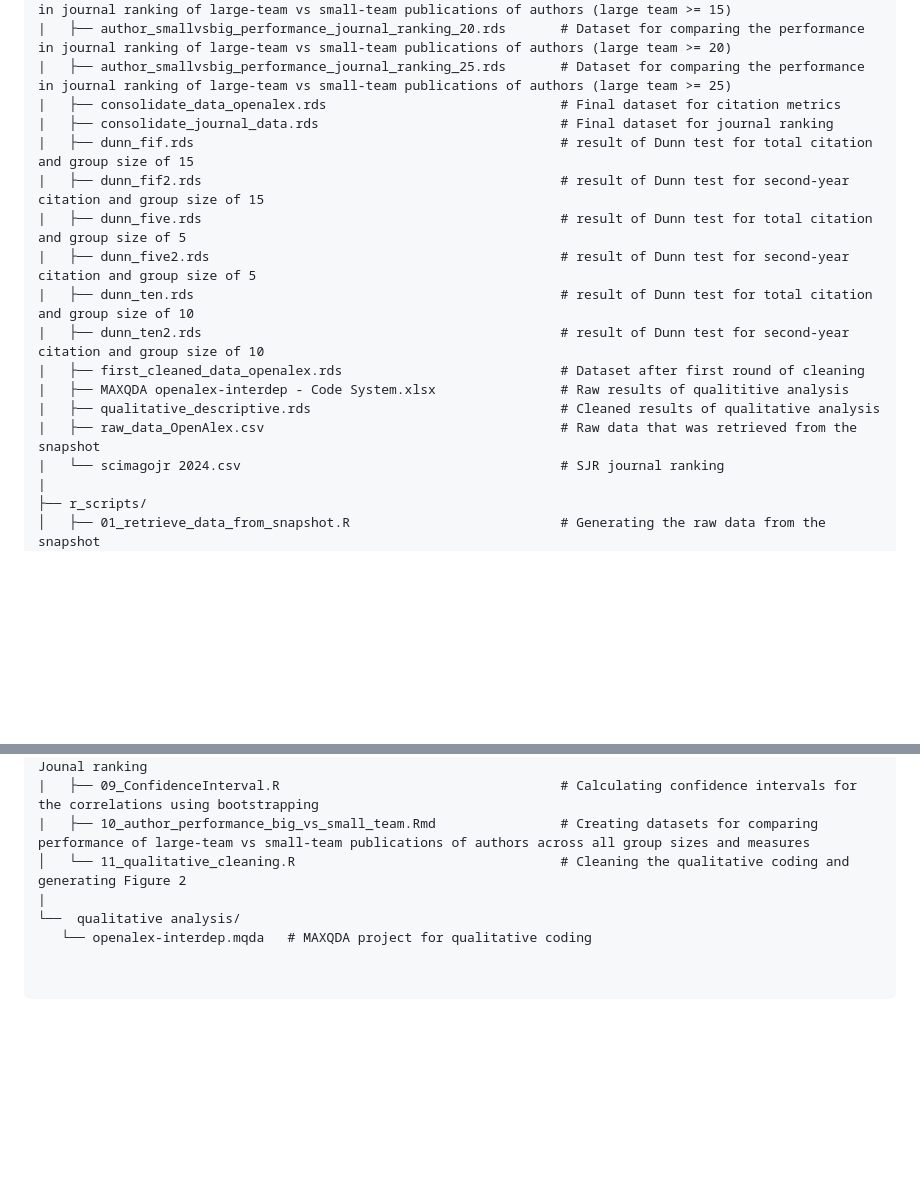
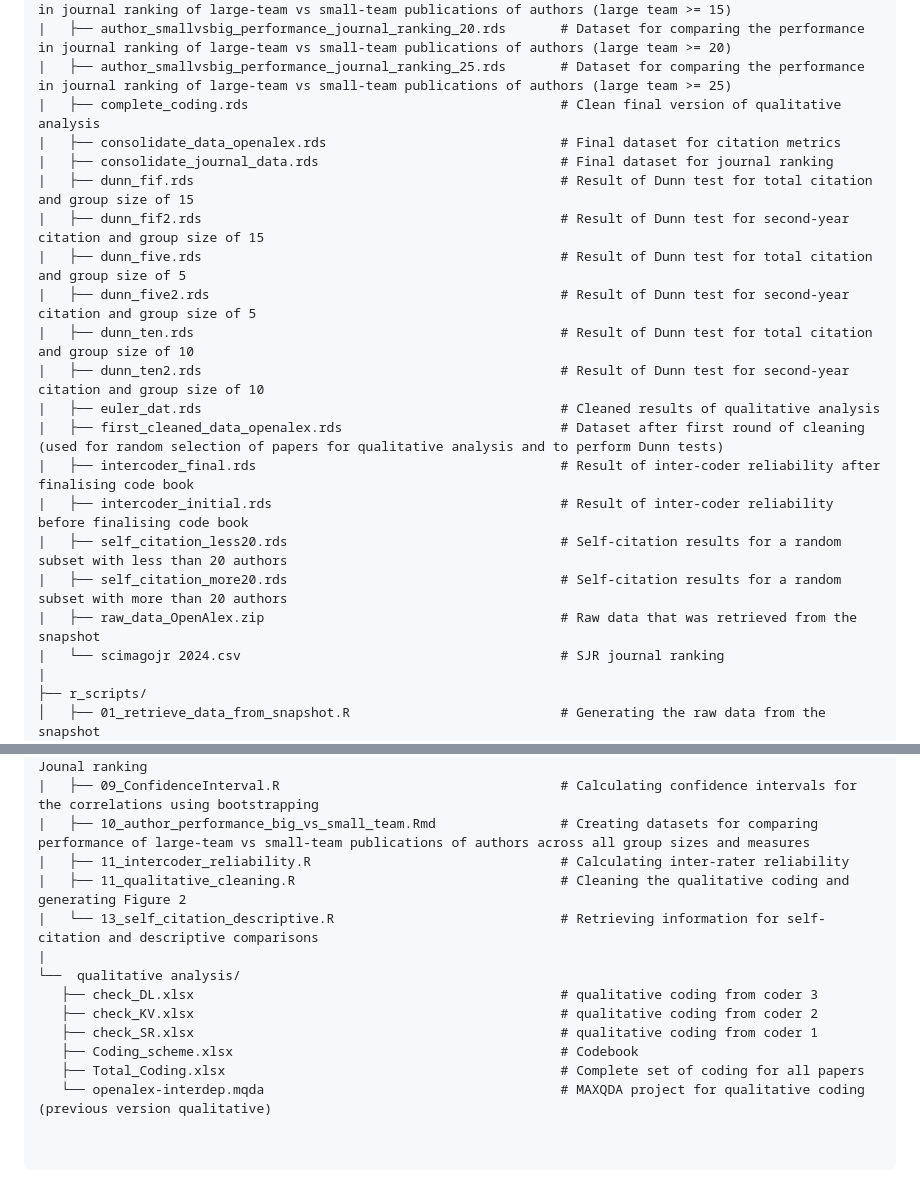
Before and after one commit to Sajedehra/Large_team_openalex_coordination, a Markdown page: README.md, 2 parts joined by grey strips. GitHub-like rendering; blank space fills up the shorter version.

Commit message:
Updated readme with the changes after revision

````diff
--- a/README.md
+++ b/README.md
@@ -31,18 +31,22 @@ Large_team_openalex_coordination/
 │   ├── author_smallvsbig_performance_journal_ranking_15.rds       # Dataset for comparing the performance in journal ranking of large-team vs small-team publications of authors (large team >= 15)
 |   ├── author_smallvsbig_performance_journal_ranking_20.rds       # Dataset for comparing the performance in journal ranking of large-team vs small-team publications of authors (large team >= 20)
 |   ├── author_smallvsbig_performance_journal_ranking_25.rds       # Dataset for comparing the performance in journal ranking of large-team vs small-team publications of authors (large team >= 25)
+|   ├── complete_coding.rds                                        # Clean final version of qualitative analysis
 |   ├── consolidate_data_openalex.rds                              # Final dataset for citation metrics
 |   ├── consolidate_journal_data.rds                               # Final dataset for journal ranking
-|   ├── dunn_fif.rds                                               # result of Dunn test for total citation and group size of 15
-|   ├── dunn_fif2.rds                                              # result of Dunn test for second-year citation and group size of 15
-|   ├── dunn_five.rds                                              # result of Dunn test for total citation and group size of 5
-|   ├── dunn_five2.rds                                             # result of Dunn test for second-year citation and group size of 5
-|   ├── dunn_ten.rds                                               # result of Dunn test for total citation and group size of 10
-|   ├── dunn_ten2.rds                                              # result of Dunn test for second-year citation and group size of 10
-|   ├── first_cleaned_data_openalex.rds                            # Dataset after first round of cleaning
-|   ├── MAXQDA openalex-interdep - Code System.xlsx                # Raw results of qualititive analysis
-|   ├── qualitative_descriptive.rds                                # Cleaned results of qualitative analysis
-|   ├── raw_data_OpenAlex.csv                                      # Raw data that was retrieved from the snapshot
+|   ├── dunn_fif.rds                                               # Result of Dunn test for total citation and group size of 15
+|   ├── dunn_fif2.rds                                              # Result of Dunn test for second-year citation and group size of 15
+|   ├── dunn_five.rds                                              # Result of Dunn test for total citation and group size of 5
+|   ├── dunn_five2.rds                                             # Result of Dunn test for second-year citation and group size of 5
+|   ├── dunn_ten.rds                                               # Result of Dunn test for total citation and group size of 10
+|   ├── dunn_ten2.rds                                              # Result of Dunn test for second-year citation and group size of 10
+|   ├── euler_dat.rds                                              # Cleaned results of qualitative analysis
+|   ├── first_cleaned_data_openalex.rds                            # Dataset after first round of cleaning (used for random selection of papers for qualitative analysis and to perform Dunn tests)
+|   ├── intercoder_final.rds                                       # Result of inter-coder reliability after finalising code book
+|   ├── intercoder_initial.rds                                     # Result of inter-coder reliability before finalising code book
+|   ├── self_citation_less20.rds                                   # Self-citation results for a random subset with less than 20 authors
+|   ├── self_citation_more20.rds                                   # Self-citation results for a random subset with more than 20 authors
+|   ├── raw_data_OpenAlex.zip                                      # Raw data that was retrieved from the snapshot
 |   └── scimagojr 2024.csv                                         # SJR journal ranking
 |
 ├── r_scripts/️
@@ -56,10 +60,17 @@ Large_team_openalex_coordination/
 |   ├── 08_journal_ranking.Rmd                                     # All analyses and figures regarding Jounal ranking
 |   ├── 09_ConfidenceInterval.R                                    # Calculating confidence intervals for the correlations using bootstrapping
 |   ├── 10_author_performance_big_vs_small_team.Rmd                # Creating datasets for comparing performance of large-team vs small-team publications of authors across all group sizes and measures
-│   └── 11_qualitative_cleaning.R                                  # Cleaning the qualitative coding and generating Figure 2
+|   ├── 11_intercoder_reliability.R                                # Calculating inter-rater reliability
+|   ├── 11_qualitative_cleaning.R                                  # Cleaning the qualitative coding and generating Figure 2
+|   └── 13_self_citation_descriptive.R                             # Retrieving information for self-citation and descriptive comparisons
 |
 └──  qualitative analysis/️
-   └── openalex-interdep.mqda   # MAXQDA project for qualitative coding
+   ├── check_DL.xlsx                                               # qualitative coding from coder 3
+   ├── check_KV.xlsx                                               # qualitative coding from coder 2
+   ├── check_SR.xlsx                                               # qualitative coding from coder 1
+   ├── Coding_scheme.xlsx                                          # Codebook
+   ├── Total_Coding.xlsx                                           # Complete set of coding for all papers
+   └── openalex-interdep.mqda                                      # MAXQDA project for qualitative coding (previous version qualitative)
 
 
 ```
````
